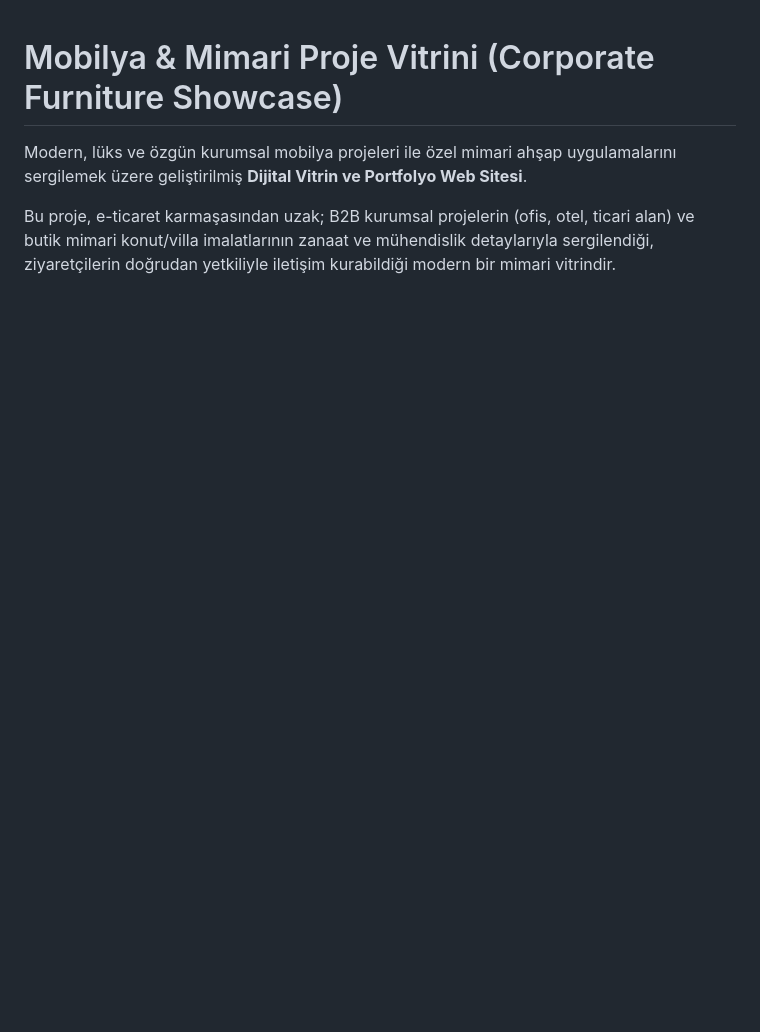
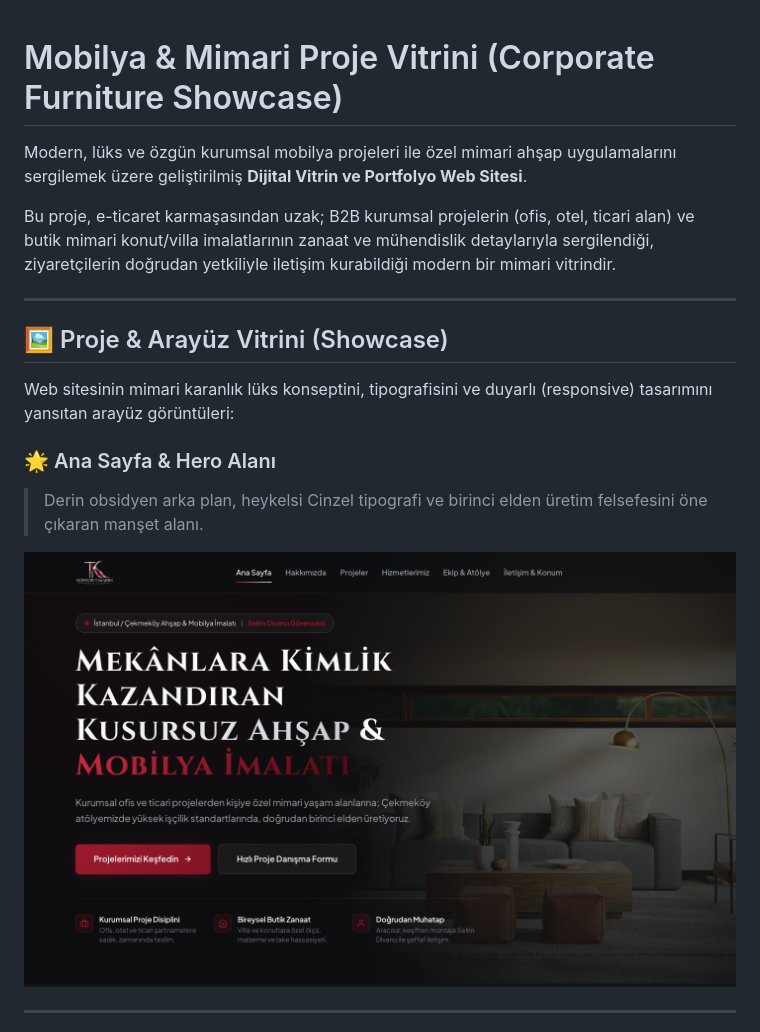
Before and after one commit to BurhanAlperen/Mobilya-Blog-Sitesi, a Markdown page: README.md, the part around the change printed below. Rendered like a GitHub page; pictures changed too: docs/screenshots/01-ana-sayfa-hero.png (added); blank space fills up the shorter version.

```diff
--- a/README.md
+++ b/README.md
@@ -3,3 +3,17 @@
 Modern, lüks ve özgün kurumsal mobilya projeleri ile özel mimari ahşap uygulamalarını sergilemek üzere geliştirilmiş **Dijital Vitrin ve Portfolyo Web Sitesi**.
 
 Bu proje, e-ticaret karmaşasından uzak; B2B kurumsal projelerin (ofis, otel, ticari alan) ve butik mimari konut/villa imalatlarının zanaat ve mühendislik detaylarıyla sergilendiği, ziyaretçilerin doğrudan yetkiliyle iletişim kurabildiği modern bir mimari vitrindir.
+
+---
+
+## 🖼️ Proje & Arayüz Vitrini (Showcase)
+
+Web sitesinin mimari karanlık lüks konseptini, tipografisini ve duyarlı (responsive) tasarımını yansıtan arayüz görüntüleri:
+
+### 🌟 Ana Sayfa & Hero Alanı
+> Derin obsidyen arka plan, heykelsi Cinzel tipografi ve birinci elden üretim felsefesini öne çıkaran manşet alanı.
+
+![Ana Sayfa Vitrini](docs/screenshots/01-ana-sayfa-hero.png)
+
+---
+
```
Also changed, not shown: other parts of README.md (+23 -1 lines), docs/screenshots/02-projeler-galerisi.png (added), docs/screenshots/03-uretim-ve-atolye.png (added), docs/screenshots/04-mobil-tasarim.png (added).
